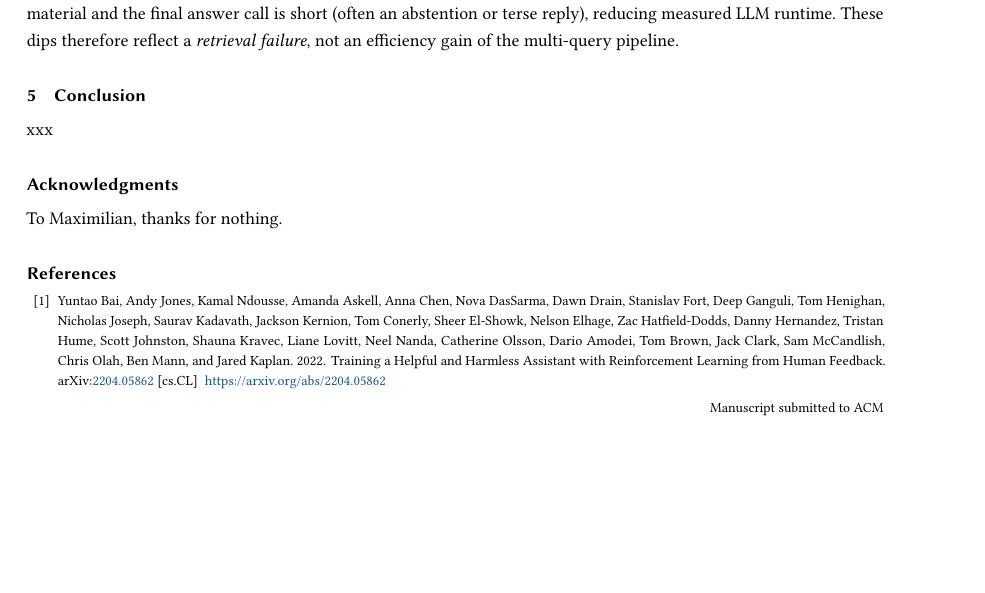
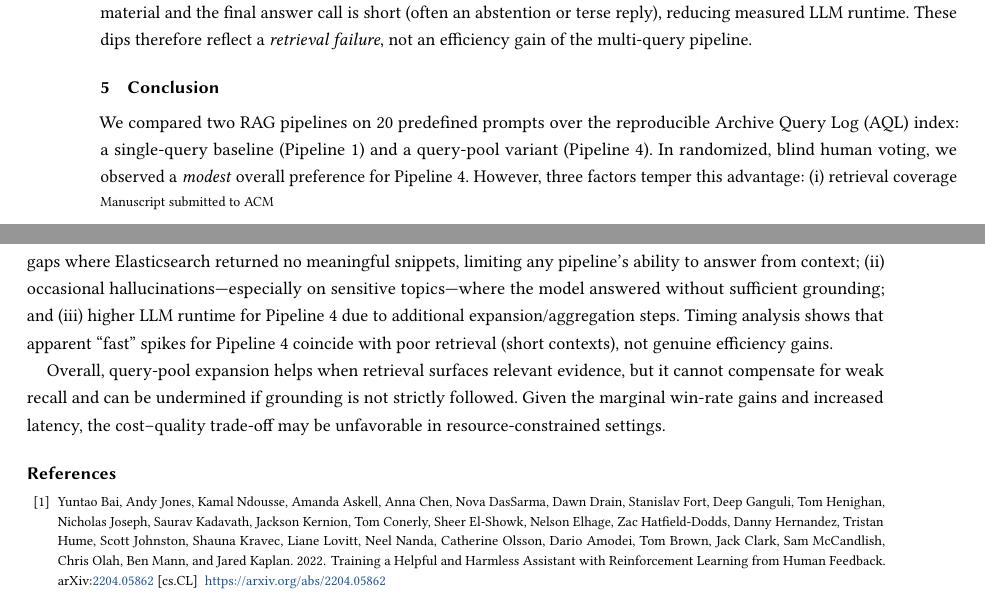
Before and after one commit to CuzImAram/slt_project, a LaTeX paper (paper/main.tex): part of page 7 of 8 before the commit and two parts of pages 6 and 7 of 7 after it, the two joined at a grey line, cut so that both start at the same text, the shorter picture padded with empty space. Compiled offline with pdfLaTeX.

Commit message:
new compile

```diff
--- a/paper/main.tex
+++ b/paper/main.tex
@@ -526,9 +514,26 @@ or terse reply), reducing measured LLM runtime. These dips therefore reflect a
 \emph{retrieval failure}, not an efficiency gain of the multi-query
 pipeline.
 
+\section{Conclusion}
+\label{sec:conclusion}
 
-\section {Conclusion}
-xxx
+We compared two RAG pipelines on 20 predefined prompts over the reproducible
+Archive Query Log (AQL) index: a single-query baseline (Pipeline~1) and a
+query-pool variant (Pipeline~4). In randomized, blind human voting, we observed
+a \emph{modest} overall preference for Pipeline~4. However, three factors
+temper this advantage: (i) retrieval coverage gaps where Elasticsearch returned
+no meaningful snippets, limiting any pipeline’s ability to answer from context;
+(ii) occasional hallucinations—especially on sensitive topics—where the model
+answered without sufficient grounding; and (iii) higher LLM runtime for
+Pipeline~4 due to additional expansion/aggregation steps. Timing analysis shows
+that apparent “fast” spikes for Pipeline~4 coincide with poor retrieval (short
+contexts), not genuine efficiency gains.
+
+Overall, query-pool expansion helps when retrieval surfaces relevant evidence,
+but it cannot compensate for weak recall and can be undermined if grounding is
+not strictly followed. Given the marginal win-rate gains and increased latency,
+the cost–quality trade-off may be unfavorable in resource-constrained settings.
+
 
 
 %%
@@ -536,9 +541,6 @@ xxx
 %% (and NOT an unnumbered section). This ensures the proper
 %% identification of the section in the article metadata, and the
 %% consistent spelling of the heading.
-\begin{acks}
-To Maximilian, thanks for nothing.
-\end{acks}
 
 %%
 %% The next two lines define the bibliography style to be used, and
```
Also changed, not shown: paper/.texpadtmp/main.bbl, paper/main.pdf, paper/main.tex (22 more changed lines), 5 other files.
